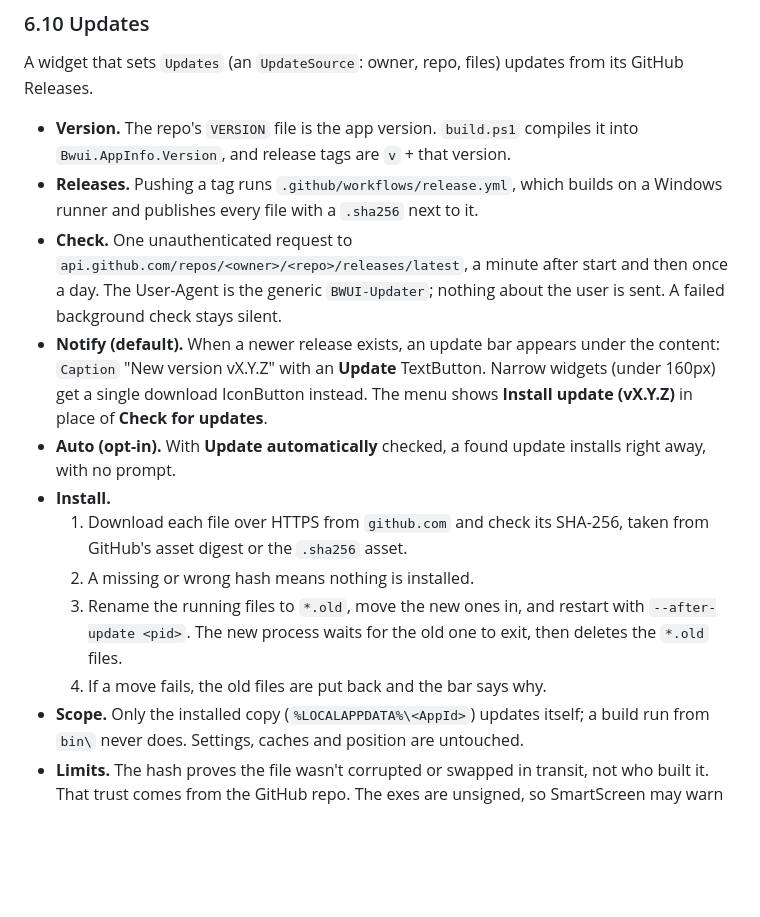
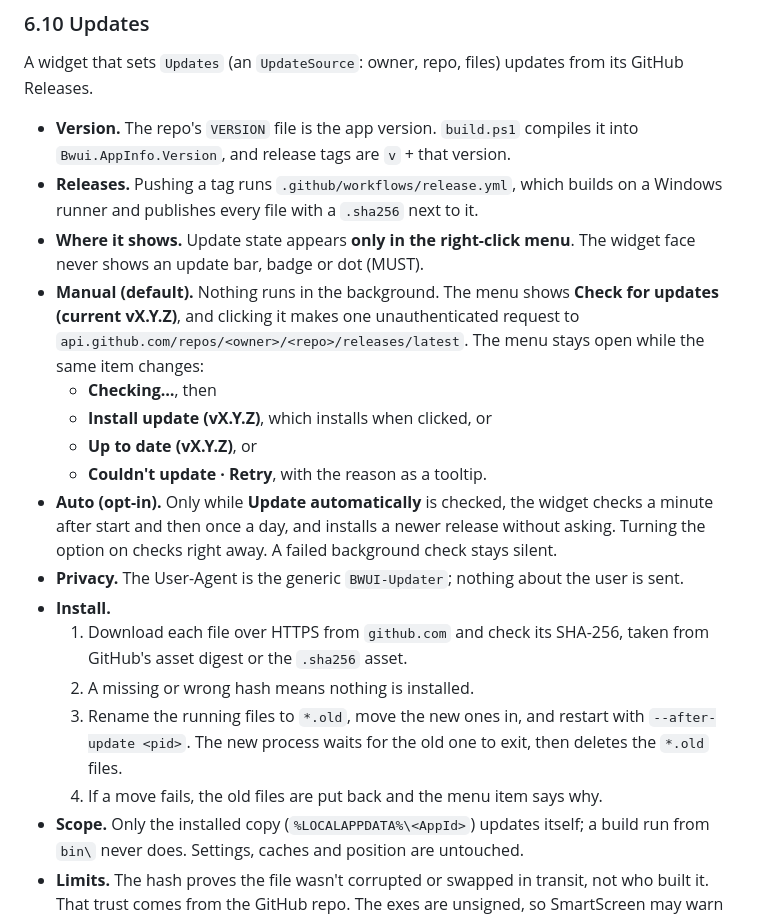
Before and after one commit to byeonggwan/bwui, a Markdown page: DESIGN.md, the part around the change. Rendered like a GitHub page; blank space fills up the shorter version.

```diff
--- a/DESIGN.md
+++ b/DESIGN.md
@@ -238,14 +238,19 @@ A widget that sets `Updates` (an `UpdateSource`: owner, repo, files) updates fro
 
 - **Version.** The repo's `VERSION` file is the app version. `build.ps1` compiles it into `Bwui.AppInfo.Version`, and release tags are `v` + that version.
 - **Releases.** Pushing a tag runs `.github/workflows/release.yml`, which builds on a Windows runner and publishes every file with a `.sha256` next to it.
-- **Check.** One unauthenticated request to `api.github.com/repos/<owner>/<repo>/releases/latest`, a minute after start and then once a day. The User-Agent is the generic `BWUI-Updater`; nothing about the user is sent. A failed background check stays silent.
-- **Notify (default).** When a newer release exists, an update bar appears under the content: `Caption` "New version vX.Y.Z" with an **Update** TextButton. Narrow widgets (under 160px) get a single download IconButton instead. The menu shows **Install update (vX.Y.Z)** in place of **Check for updates**.
-- **Auto (opt-in).** With **Update automatically** checked, a found update installs right away, with no prompt.
+- **Where it shows.** Update state appears **only in the right-click menu**. The widget face never shows an update bar, badge or dot (MUST).
+- **Manual (default).** Nothing runs in the background. The menu shows **Check for updates (current vX.Y.Z)**, and clicking it makes one unauthenticated request to `api.github.com/repos/<owner>/<repo>/releases/latest`. The menu stays open while the same item changes:
+  - **Checking…**, then
+  - **Install update (vX.Y.Z)**, which installs when clicked, or
+  - **Up to date (vX.Y.Z)**, or
+  - **Couldn't update · Retry**, with the reason as a tooltip.
+- **Auto (opt-in).** Only while **Update automatically** is checked, the widget checks a minute after start and then once a day, and installs a newer release without asking. Turning the option on checks right away. A failed background check stays silent.
+- **Privacy.** The User-Agent is the generic `BWUI-Updater`; nothing about the user is sent.
 - **Install.**
   1. Download each file over HTTPS from `github.com` and check its SHA-256, taken from GitHub's asset digest or the `.sha256` asset.
   2. A missing or wrong hash means nothing is installed.
   3. Rename the running files to `*.old`, move the new ones in, and restart with `--after-update <pid>`. The new process waits for the old one to exit, then deletes the `*.old` files.
-  4. If a move fails, the old files are put back and the bar says why.
+  4. If a move fails, the old files are put back and the menu item says why.
 - **Scope.** Only the installed copy (`%LOCALAPPDATA%\<AppId>`) updates itself; a build run from `bin\` never does. Settings, caches and position are untouched.
 - **Limits.** The hash proves the file wasn't corrupted or swapped in transit, not who built it. That trust comes from the GitHub repo. The exes are unsigned, so SmartScreen may warn the first time a downloaded copy runs.
 
```
Also changed, not shown: README.md (+4 -3 lines), docs/sample-rings-dark.png, docs/sample-rings-light.png, docs/sample-update-light.png (deleted), 5 other files.
